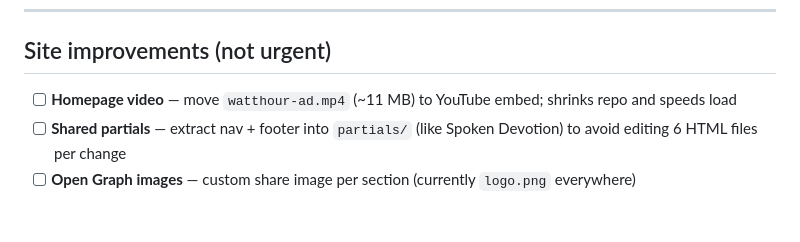
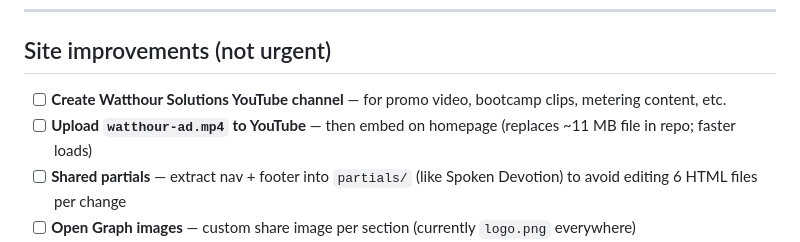
Before and after one commit to awsimkins/watthour-solutions, a Markdown page: DEFERRED.md, the part around the change. Drawn GitHub-style; blank space fills up the shorter version.

Commit message:
DEFERRED: add Watthour YouTube channel for video embeds

```diff
--- a/DEFERRED.md
+++ b/DEFERRED.md
@@ -43,7 +43,8 @@ Items intentionally held for later. Last updated: June 2026.
 
 ## Site improvements (not urgent)
 
-- [ ] **Homepage video** — move `watthour-ad.mp4` (~11 MB) to YouTube embed; shrinks repo and speeds load
+- [ ] **Create Watthour Solutions YouTube channel** — for promo video, bootcamp clips, metering content, etc.
+- [ ] **Upload `watthour-ad.mp4` to YouTube** — then embed on homepage (replaces ~11 MB file in repo; faster loads)
 - [ ] **Shared partials** — extract nav + footer into `partials/` (like Spoken Devotion) to avoid editing 6 HTML files per change
 - [ ] **Open Graph images** — custom share image per section (currently `logo.png` everywhere)
 - [ ] **GitHub repo description** — remove any stale "placeholder website" text if still showing
```
